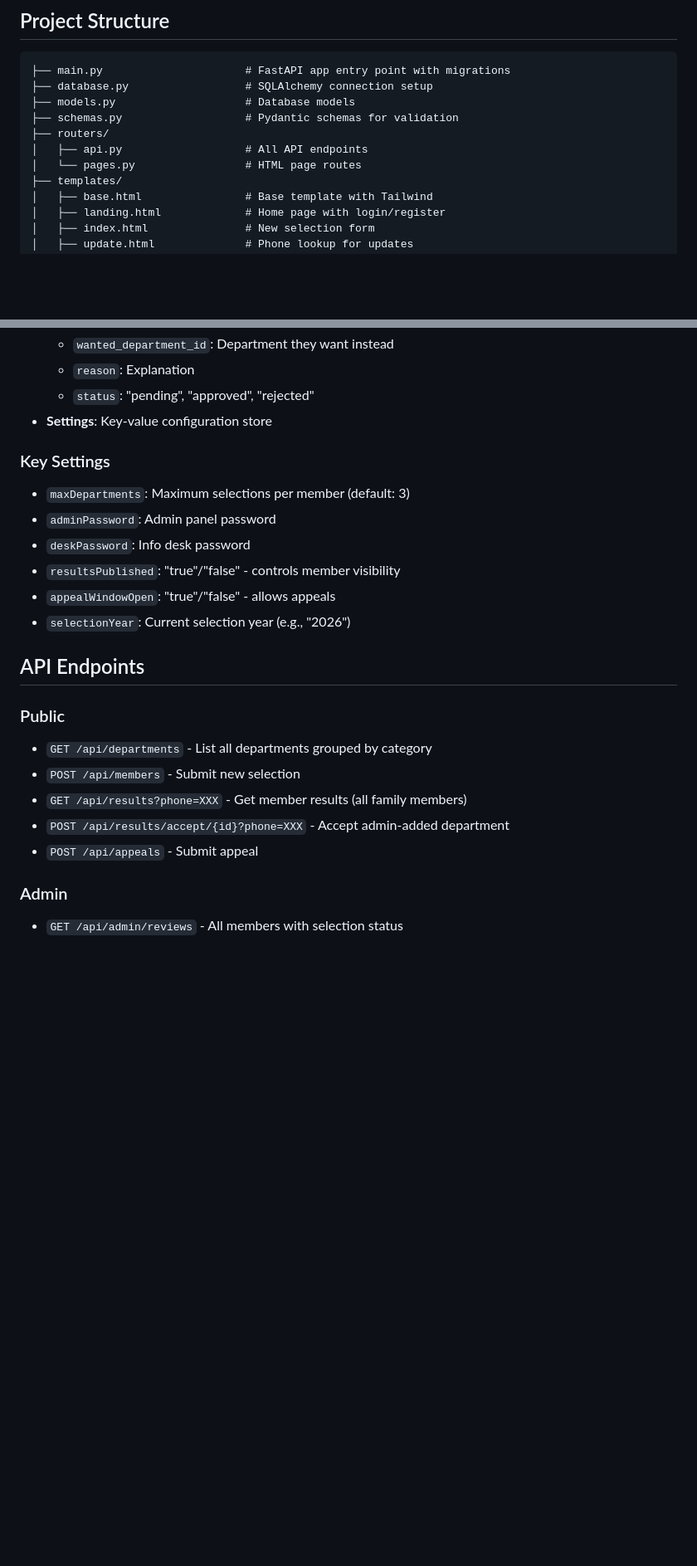
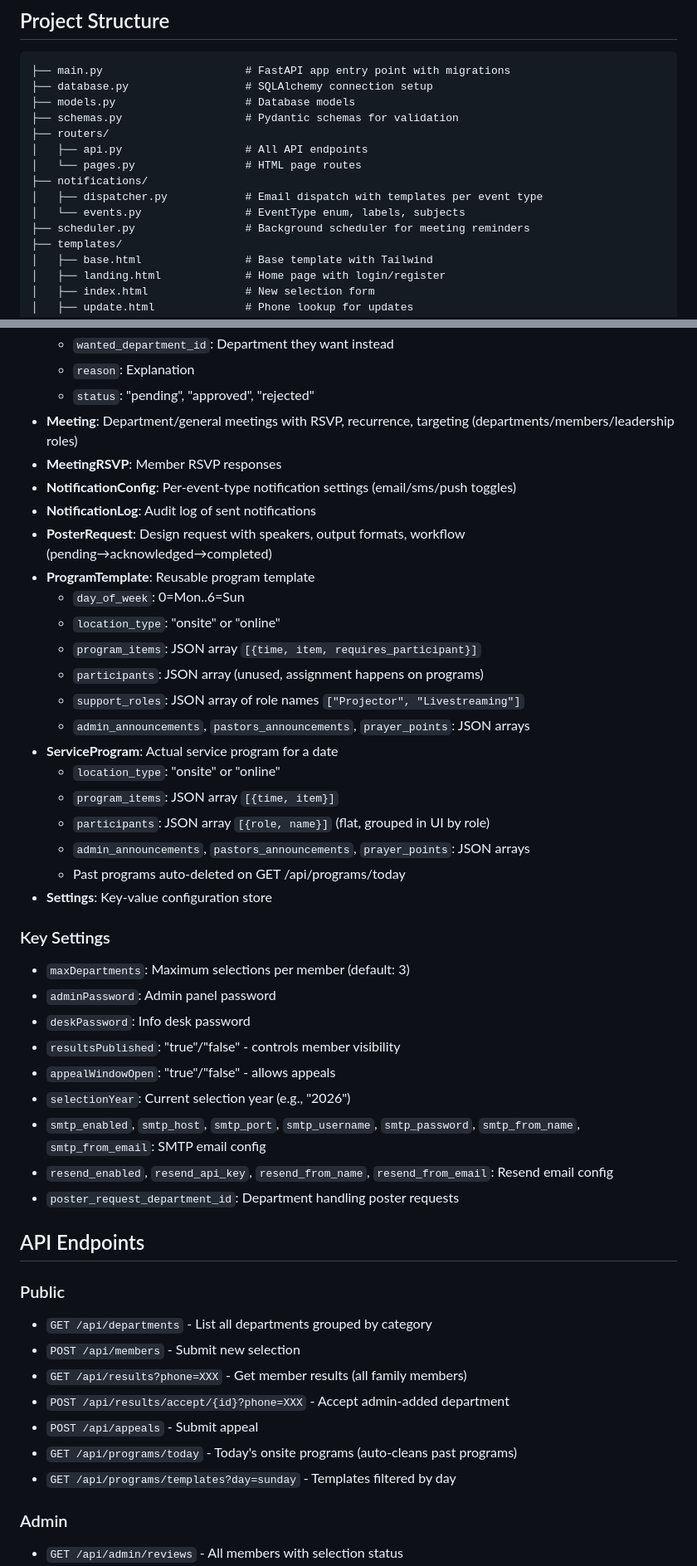
Before and after one commit to RevivalFireMinistries/dept-selection-app, a Markdown page: CLAUDE.md, 2 parts joined by grey strips. Shown at 83% size. Rendered like a GitHub page; blank space fills up the shorter version.

```diff
--- a/CLAUDE.md
+++ b/CLAUDE.md
@@ -20,6 +20,10 @@ A mobile-friendly web app for church members to select departments they want to
 ├── routers/
 │   ├── api.py                   # All API endpoints
 │   └── pages.py                 # HTML page routes
+├── notifications/
+│   ├── dispatcher.py            # Email dispatch with templates per event type
+│   └── events.py                # EventType enum, labels, subjects
+├── scheduler.py                 # Background scheduler for meeting reminders
 ├── templates/
 │   ├── base.html                # Base template with Tailwind
 │   ├── landing.html             # Home page with login/register
@@ -94,6 +127,24 @@ A mobile-friendly web app for church members to select departments they want to
   - `wanted_department_id`: Department they want instead
   - `reason`: Explanation
   - `status`: "pending", "approved", "rejected"
+- **Meeting**: Department/general meetings with RSVP, recurrence, targeting (departments/members/leadership roles)
+- **MeetingRSVP**: Member RSVP responses
+- **NotificationConfig**: Per-event-type notification settings (email/sms/push toggles)
+- **NotificationLog**: Audit log of sent notifications
+- **PosterRequest**: Design request with speakers, output formats, workflow (pending→acknowledged→completed)
+- **ProgramTemplate**: Reusable program template
+  - `day_of_week`: 0=Mon..6=Sun
+  - `location_type`: "onsite" or "online"
+  - `program_items`: JSON array `[{time, item, requires_participant}]`
+  - `participants`: JSON array (unused, assignment happens on programs)
+  - `support_roles`: JSON array of role names `["Projector", "Livestreaming"]`
+  - `admin_announcements`, `pastors_announcements`, `prayer_points`: JSON arrays
+- **ServiceProgram**: Actual service program for a date
+  - `location_type`: "onsite" or "online"
+  - `program_items`: JSON array `[{time, item}]`
+  - `participants`: JSON array `[{role, name}]` (flat, grouped in UI by role)
+  - `admin_announcements`, `pastors_announcements`, `prayer_points`: JSON arrays
+  - Past programs auto-deleted on GET /api/programs/today
 - **Settings**: Key-value configuration store
 
 ### Key Settings
@@ -103,6 +154,9 @@ A mobile-friendly web app for church members to select departments they want to
 - `resultsPublished`: "true"/"false" - controls member visibility
 - `appealWindowOpen`: "true"/"false" - allows appeals
 - `selectionYear`: Current selection year (e.g., "2026")
+- `smtp_enabled`, `smtp_host`, `smtp_port`, `smtp_username`, `smtp_password`, `smtp_from_name`, `smtp_from_email`: SMTP email config
+- `resend_enabled`, `resend_api_key`, `resend_from_name`, `resend_from_email`: Resend email config
+- `poster_request_department_id`: Department handling poster requests
 
 ## API Endpoints
 
@@ -112,6 +166,8 @@ A mobile-friendly web app for church members to select departments they want to
 - `GET /api/results?phone=XXX` - Get member results (all family members)
 - `POST /api/results/accept/{id}?phone=XXX` - Accept admin-added department
 - `POST /api/appeals` - Submit appeal
+- `GET /api/programs/today` - Today's onsite programs (auto-cleans past programs)
+- `GET /api/programs/templates?day=sunday` - Templates filtered by day
 
 ### Admin
 - `GET /api/admin/reviews` - All members with selection status
```
Also changed, not shown: other parts of CLAUDE.md (+35 -1 lines).
